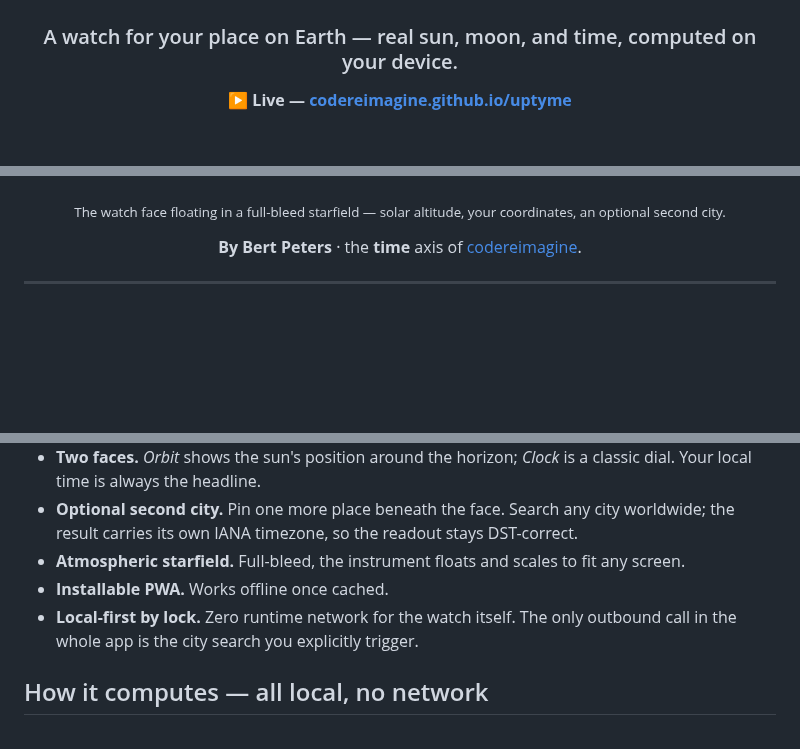
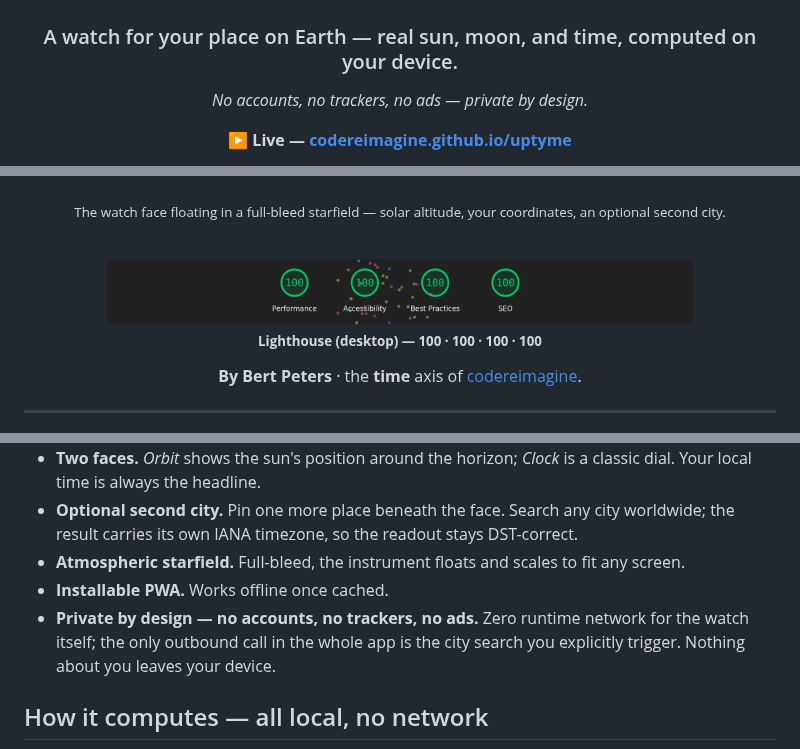
Before and after one commit to codereimagine/uptyme, a Markdown page: README.md, 3 parts joined by grey strips. Drawn GitHub-style; pictures changed too: docs/screenshots/lighthouse.png (added); blank space fills up the shorter version.

Commit message:
readme: privacy tagline (no accounts/trackers/ads), Lighthouse 100/100/100/100 badge, byline

```diff
--- a/README.md
+++ b/README.md
@@ -3,6 +3,8 @@
 # uptyme
 
 ### A watch for your place on Earth — real sun, moon, and time, computed on your device.
+
+*No accounts, no trackers, no ads — private by design.*
 
 **▶ Live — [codereimagine.github.io/uptyme](https://codereimagine.github.io/uptyme/)**
 
@@ -12,6 +14,12 @@
 </p>
 
 <sub>The watch face floating in a full-bleed starfield — solar altitude, your coordinates, an optional second city.</sub>
+
+<br>
+
+<img src="docs/screenshots/lighthouse.png" width="78%" alt="Lighthouse desktop audit — Performance 100, Accessibility 100, Best Practices 100, SEO 100" />
+
+<sub><b>Lighthouse (desktop) — 100 · 100 · 100 · 100</b></sub>
 
 **By Bert Peters** · the **time** axis of [codereimagine](https://github.com/codereimagine).
 
@@ -28,7 +36,7 @@ A watch as the primary instrument: your local time with the sun's real position
 - **Optional second city.** Pin one more place beneath the face. Search any city worldwide; the result carries its own IANA timezone, so the readout stays DST-correct.
 - **Atmospheric starfield.** Full-bleed, the instrument floats and scales to fit any screen.
 - **Installable PWA.** Works offline once cached.
-- **Local-first by lock.** Zero runtime network for the watch itself. The only outbound call in the whole app is the city search you explicitly trigger.
+- **Private by design — no accounts, no trackers, no ads.** Zero runtime network for the watch itself; the only outbound call in the whole app is the city search you explicitly trigger. Nothing about you leaves your device.
 
 ## How it computes — all local, no network
 
```
